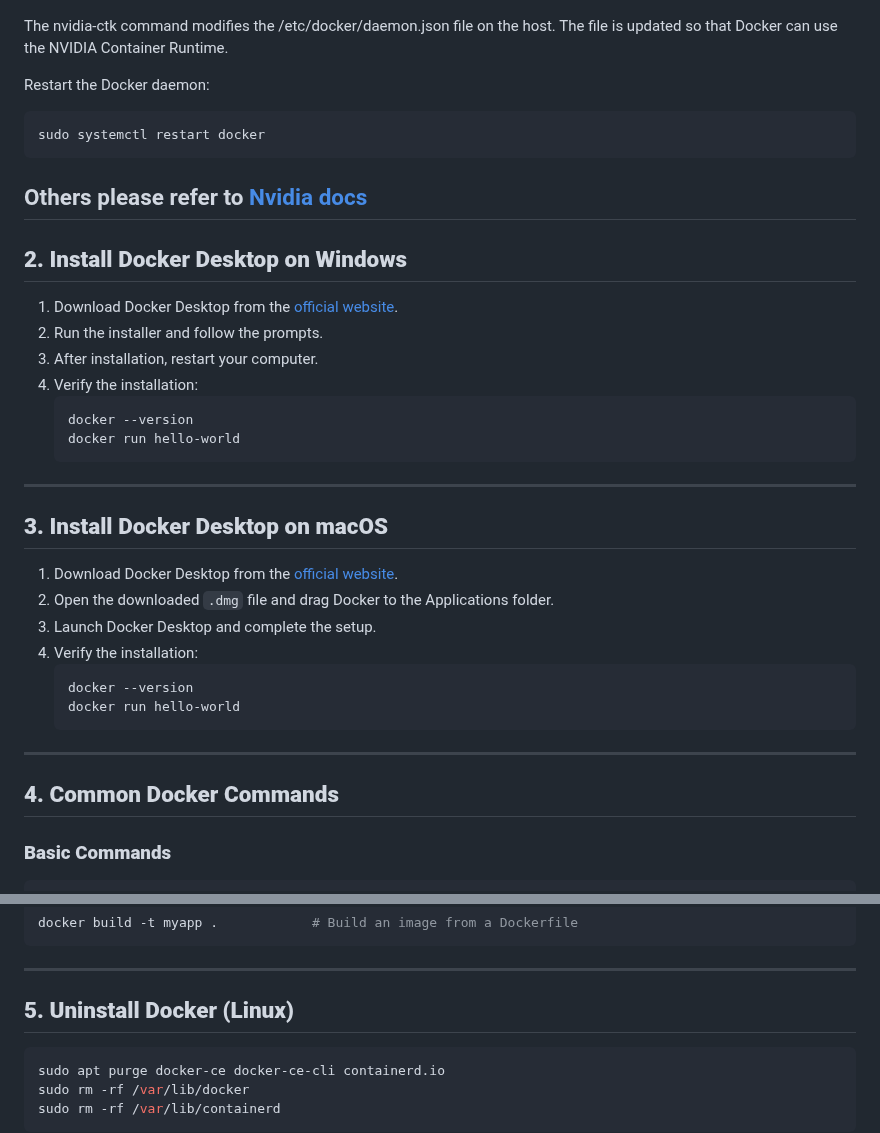
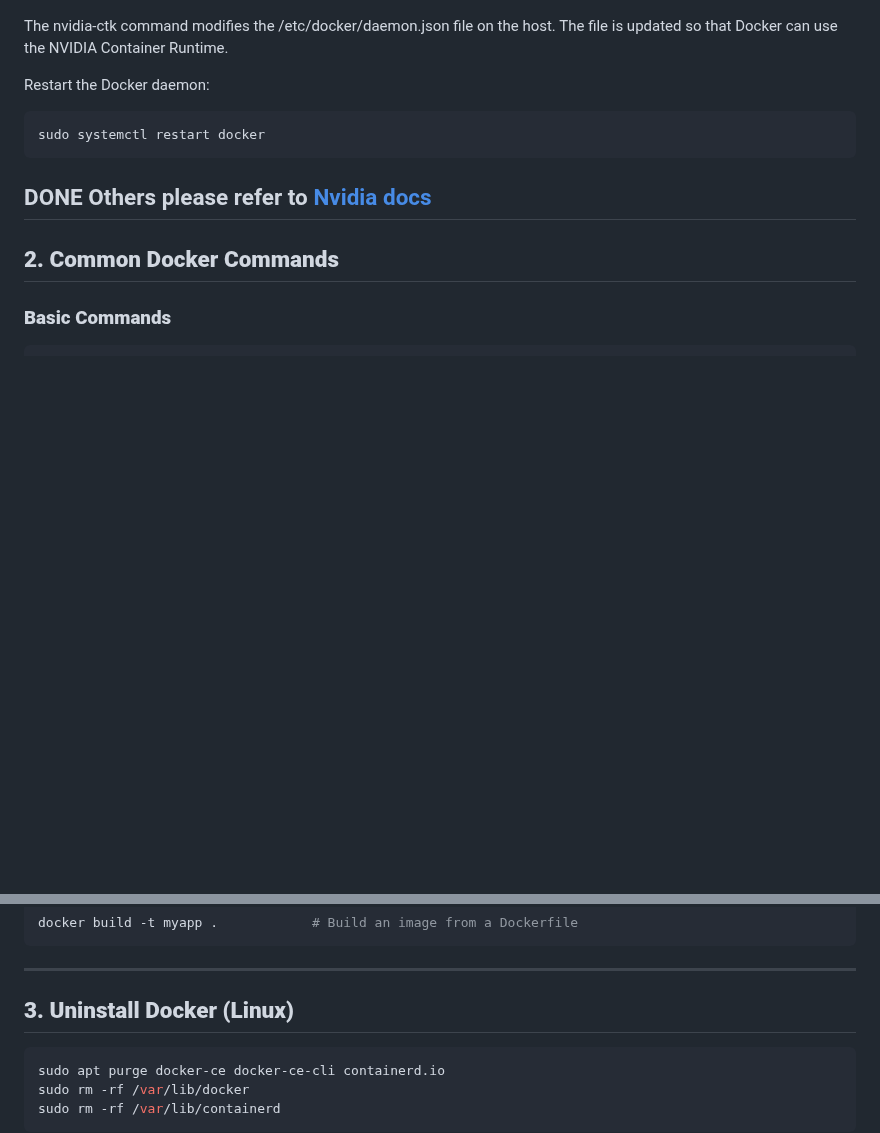
Before and after one commit to zhejianglab/PrestoZL, a Markdown page: dockerInstall.MD, 2 parts joined by grey strips. GitHub-like rendering; blank space fills up the shorter version.

````diff
--- a/dockerInstall.MD
+++ b/dockerInstall.MD
@@ -84,37 +84,12 @@ Restart the Docker daemon:
 ```bash
 sudo systemctl restart docker
 ```
-
+DONE
 Others please refer to [Nvidia docs](https://docs.nvidia.com/datacenter/cloud-native/container-toolkit/latest/install-guide.html#installing-with-apt)
 ----------------
 
-## **2. Install Docker Desktop on Windows**
 
-1. Download Docker Desktop from the [official website](https://www.docker.com/products/docker-desktop/).
-2. Run the installer and follow the prompts.
-3. After installation, restart your computer.
-4. Verify the installation:
-   ```cmd
-   docker --version
-   docker run hello-world
-   ```
-
----
-
-## **3. Install Docker Desktop on macOS**
-
-1. Download Docker Desktop from the [official website](https://www.docker.com/products/docker-desktop/).
-2. Open the downloaded `.dmg` file and drag Docker to the Applications folder.
-3. Launch Docker Desktop and complete the setup.
-4. Verify the installation:
-   ```bash
-   docker --version
-   docker run hello-world
-   ```
-
----
-
-## **4. Common Docker Commands**
+## **2. Common Docker Commands**
 
 ### **Basic Commands**
 ```bash
@@ -143,7 +118,7 @@ docker build -t myapp .            # Build an image from a Dockerfile
 
 ---
 
-## **5. Uninstall Docker (Linux)**
+## **3. Uninstall Docker (Linux)**
 ```bash
 sudo apt purge docker-ce docker-ce-cli containerd.io
 sudo rm -rf /var/lib/docker
````
